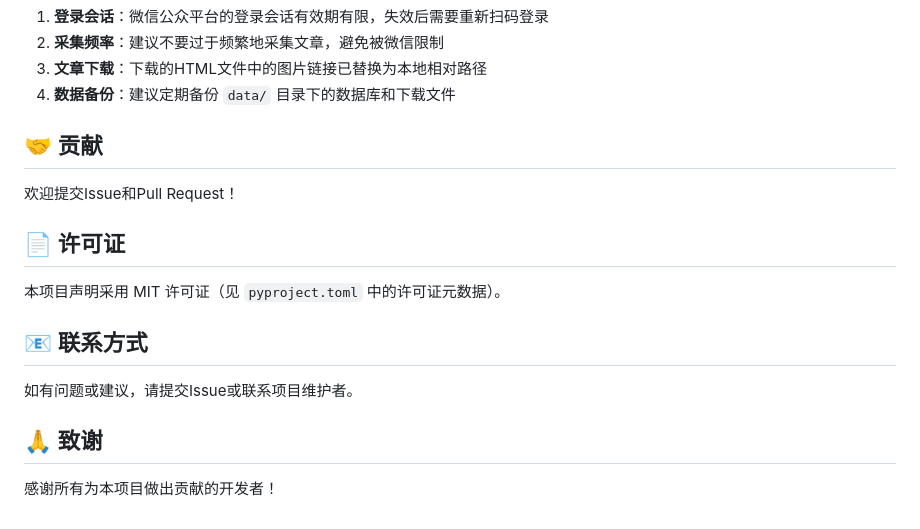
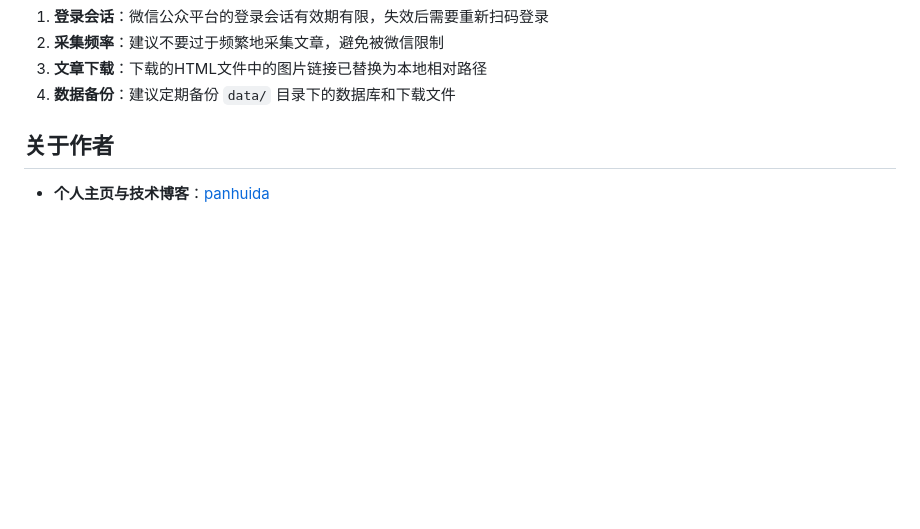
Before and after one commit to panhuida/wechat-article-assistant, a Markdown page: README.md, the part around the change. Drawn GitHub-style; blank space fills up the shorter version.

Commit message:
更新 README，添加作者信息

```diff
--- a/README.md
+++ b/README.md
@@ -360,24 +360,6 @@ uv run pytest -m "not slow"
 
 
 
-## 🤝 贡献
+## 关于作者
 
-欢迎提交Issue和Pull Request！
-
-
-
-## 📄 许可证
-
-本项目声明采用 MIT 许可证（见 `pyproject.toml` 中的许可证元数据）。
-
-
-
-## 📧 联系方式
-
-如有问题或建议，请提交Issue或联系项目维护者。
-
-
-
-## 🙏 致谢
-
-感谢所有为本项目做出贡献的开发者！
+- **个人主页与技术博客**：[panhuida](https://panhuida.pages.dev)
```
